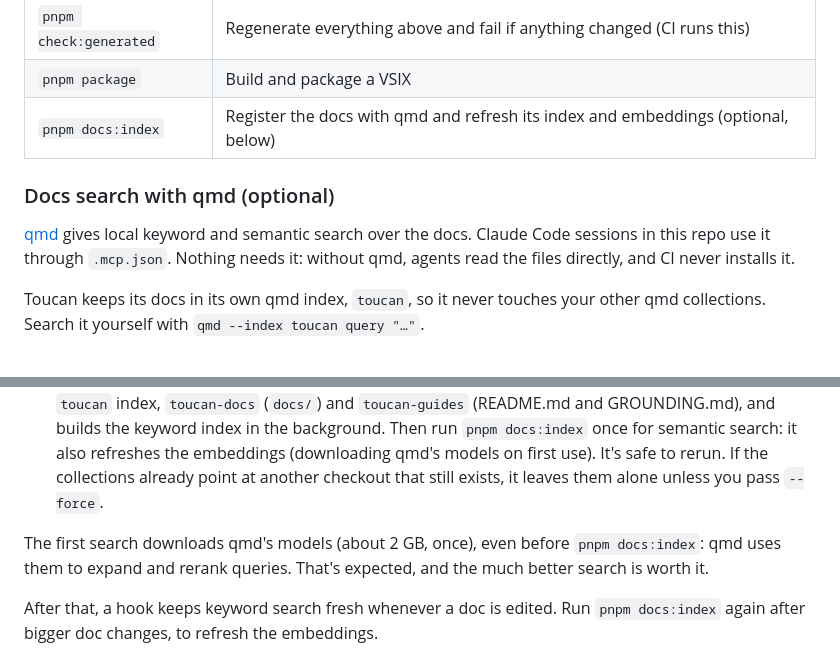
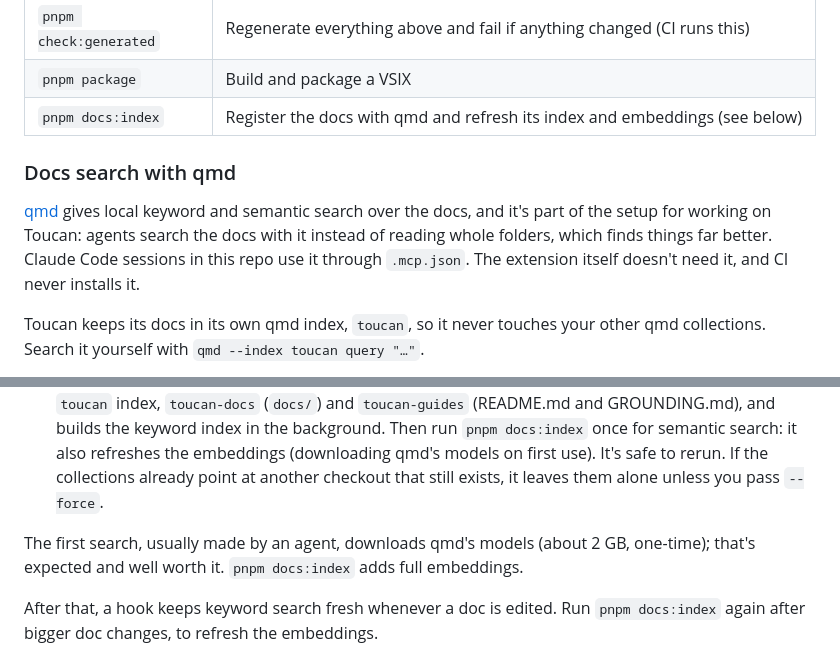
Before and after one commit to Marco-Daniel/Toucan, a Markdown page: README.md, 2 parts joined by grey strips. Rendered like a GitHub page.

Commit message:
Make qmd part of the setup for working on Toucan
Agents find things in the docs far better with it, so the README
treats it as required setup rather than optional; the extension
itself and CI still don't need it.

Co-Authored-By: Claude Opus 5.5 <noreply@anthropic.com>

```diff
--- a/README.md
+++ b/README.md
@@ -96,11 +96,11 @@ Requires Node 24 (see `.nvmrc`) and pnpm through corepack.
 | `pnpm icon`            | Render the extension icon `media/icon.png` from `media/toucan-icon.svg`             |
 | `pnpm check:generated` | Regenerate everything above and fail if anything changed (CI runs this)             |
 | `pnpm package`         | Build and package a VSIX                                                            |
-| `pnpm docs:index`      | Register the docs with qmd and refresh its index and embeddings (optional, below)   |
+| `pnpm docs:index`      | Register the docs with qmd and refresh its index and embeddings (see below)         |
 
-### Docs search with qmd (optional)
+### Docs search with qmd
 
-[qmd](https://github.com/tobi/qmd) gives local keyword and semantic search over the docs. Claude Code sessions in this repo use it through `.mcp.json`. Nothing needs it: without qmd, agents read the files directly, and CI never installs it.
+[qmd](https://github.com/tobi/qmd) gives local keyword and semantic search over the docs, and it's part of the setup for working on Toucan: agents search the docs with it instead of reading whole folders, which finds things far better. Claude Code sessions in this repo use it through `.mcp.json`. The extension itself doesn't need it, and CI never installs it.
 
 Toucan keeps its docs in its own qmd index, `toucan`, so it never touches your other qmd collections. Search it yourself with `qmd --index toucan query "…"`.
 
@@ -109,7 +109,7 @@ One-time setup:
 1. Install it globally: `npm i -g @tobilu/qmd` (2.8 or newer). It has native dependencies and downloads about 2 GB of models on first use, which is why it isn't a devDependency. Install it under the Node version your editor and Claude Code use (with nvm, the one that's active there), so `qmd` is on their `PATH`. If npm skips the install scripts, the prebuilt binaries usually work; otherwise reinstall with `--allow-scripts`.
 2. Start a Claude Code session here. A session-start hook registers Toucan's two collections in the `toucan` index, `toucan-docs` (`docs/`) and `toucan-guides` (README.md and GROUNDING.md), and builds the keyword index in the background. Then run `pnpm docs:index` once for semantic search: it also refreshes the embeddings (downloading qmd's models on first use). It's safe to rerun. If the collections already point at another checkout that still exists, it leaves them alone unless you pass `--force`.
 
-The first search downloads qmd's models (about 2 GB, once), even before `pnpm docs:index`: qmd uses them to expand and rerank queries. That's expected, and the much better search is worth it.
+The first search, usually made by an agent, downloads qmd's models (about 2 GB, one-time); that's expected and well worth it. `pnpm docs:index` adds full embeddings.
 
 After that, a hook keeps keyword search fresh whenever a doc is edited. Run `pnpm docs:index` again after bigger doc changes, to refresh the embeddings.
 
```
